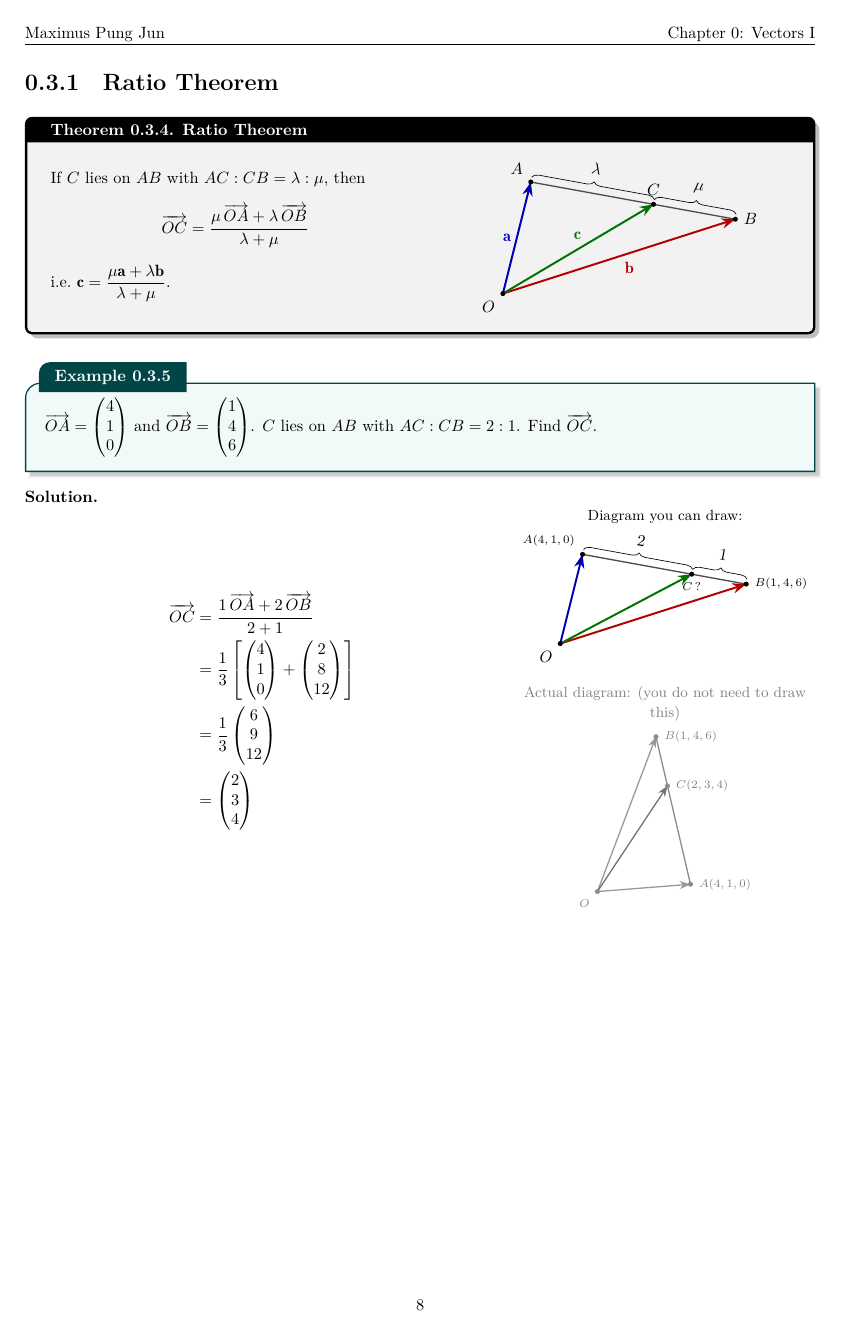
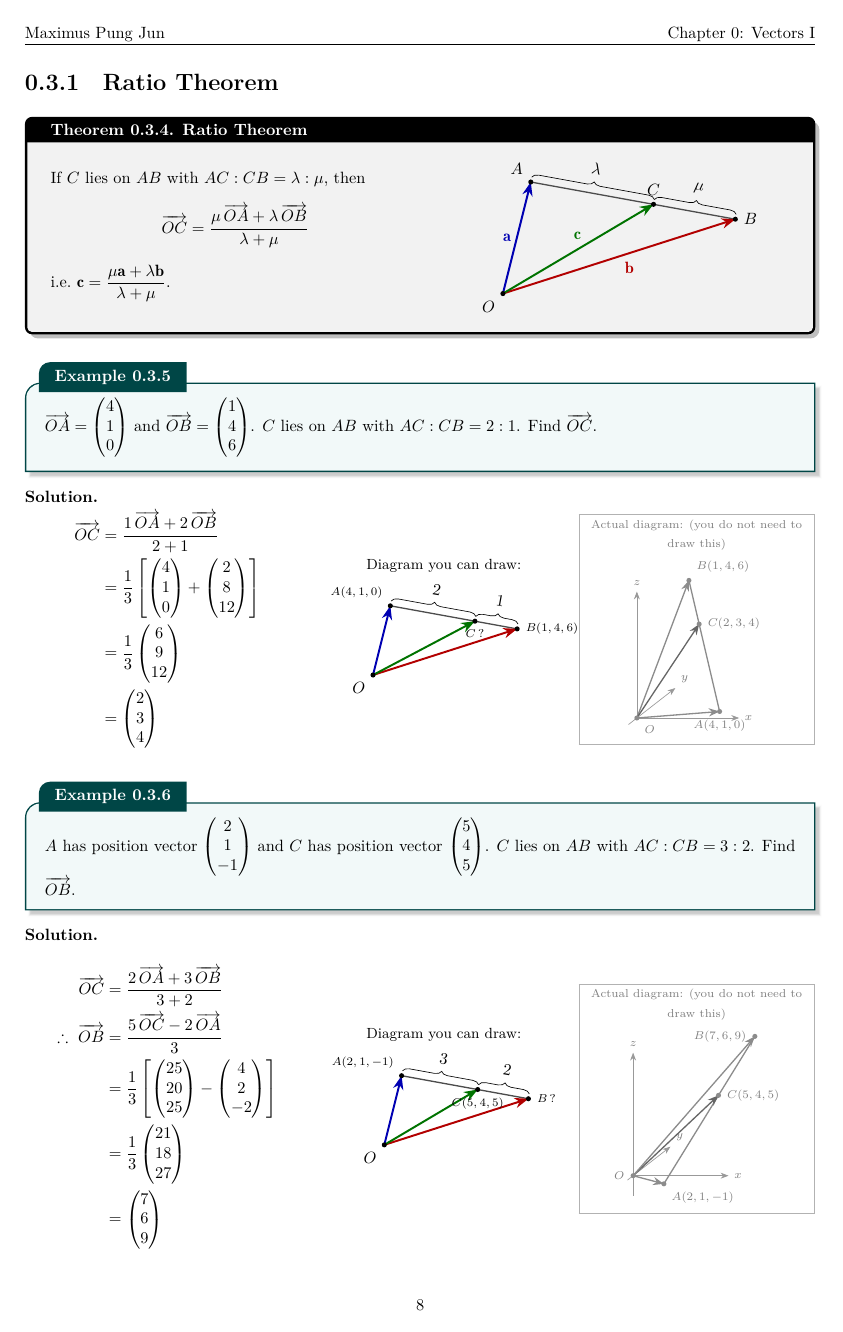
Before and after one commit to mpjun5/review-0631e06a44, a LaTeX book (src/vectors/Vectors_I_Notes.tex): page 8 of 9 before the commit and page 8 of 8 after it. Compiled offline with XeLaTeX; a LaTeX package or settings file that is missing is left out.

Commit message:
Update 2026-11-04 22:59:31 SGT

```diff
--- a/src/vectors/Vectors_I_Notes.tex
+++ b/src/vectors/Vectors_I_Notes.tex
@@ -45,7 +45,7 @@
  \ifdim\dimexpr\ht\dtbox+\dp\dtbox+0.35cm>\cellh\setlength{\dtmax}{\dimexpr\ht\dtbox+\dp\dtbox+0.35cm}\else\setlength{\dtmax}{\cellh}\fi
  \parbox[c][\dtmax][c]{6.6cm}{\centering\usebox{\dtbox}}}
 % generic ratio-theorem sketch: {A label}{C label}{B label}{lambda}{mu}{C position fraction}
-\newcommand{\ratiosketch}[6]{\begin{tikzpicture}[scale=0.8]
+\newcommand{\ratiosketch}[6]{\begin{tikzpicture}[scale=0.62]
 \coordinate (O) at (0,0);\coordinate (A) at (0.6,2.4);\coordinate (B) at (5,1.6);
 \coordinate (C) at ($(A)!#6!(B)$);
 \draw[thick,black!70](A)--(B);
@@ -460,25 +460,29 @@ $\vv{OA}=\cvv{4}{1}{0}$ and $\vv{OB}=\cvv{1}{4}{6}$. $C$ lies on $AB$ with $AC:C
 \end{aligned}
 \]
 \end{minipage}\hfill
-\begin{minipage}[c]{0.38\linewidth}\centering
+\begin{minipage}[c]{0.3\linewidth}\centering
 {\small Diagram you can draw:}\\[2pt]
-\ratiosketch{$A(4,1,0)$}{$C\,?$}{$B(1,4,6)$}{2}{1}{0.667}\\[6pt]
-{\small\color{black!50} Actual diagram: (you do not need to draw this)}\\[2pt]
-\begin{tikzpicture}[td,scale=0.45,black!45]
+\ratiosketch{$A(4,1,0)$}{$C\,?$}{$B(1,4,6)$}{2}{1}{0.667}
+\end{minipage}\hfill
+\begin{minipage}[c]{0.3\linewidth}\centering
+\fcolorbox{black!30}{white}{\begin{minipage}{0.95\linewidth}\centering
+{\scriptsize\color{black!50} Actual diagram: (you do not need to draw this)}\\[2pt]
+\begin{tikzpicture}[td,scale=0.4,black!45]
+\begin{scope}[every path/.style={black!40}]\draw[->,>=Stealth](0,0,0)--(5.5,0,0) node[right,L,black!50]{$x$};\draw[->,>=Stealth](0,-1,0)--(0,4.6,0) node[above right,L,black!50]{$y$};\draw[->,>=Stealth](0,0,0)--(0,0,6.8) node[above,L,black!50]{$z$};\end{scope}
 \draw[black!45,thick](4,1,0)--(1,4,6);
-\draw[->,>=Stealth,thick,black!40](0,0,0)--(4,1,0);\draw[->,>=Stealth,thick,black!40](0,0,0)--(1,4,6);\draw[->,>=Stealth,thick,black!55](0,0,0)--(2,3,4);
-\node[dot,fill=black!45,label={[L,black!50]below left:$O$}] at (0,0,0){};
-\node[dot,fill=black!45,label={[L,black!50]right:$A(4,1,0)$}] at (4,1,0){};
-\node[dot,fill=black!45,label={[L,black!50]right:$B(1,4,6)$}] at (1,4,6){};
+\draw[->,>=Stealth,thick,black!45](0,0,0)--(4,1,0);\draw[->,>=Stealth,thick,black!45](0,0,0)--(1,4,6);\draw[->,>=Stealth,thick,black!60](0,0,0)--(2,3,4);
+\node[dot,fill=black!45,label={[L,black!50]below right:$O$}] at (0,0,0){};
+\node[dot,fill=black!45,label={[L,black!50]below:$A(4,1,0)$}] at (4,1,0){};
+\node[dot,fill=black!45,label={[L,black!50]above right:$B(1,4,6)$}] at (1,4,6){};
 \node[dot,fill=black!45,label={[L,black!50]right:$C(2,3,4)$}] at (2,3,4){};
 \end{tikzpicture}
 \end{minipage}}
+\end{minipage}}
 
-\clearpage
 \begin{example}
 $A$ has position vector $\cvv{2}{1}{-1}$ and $C$ has position vector $\cvv{5}{4}{5}$. $C$ lies on $AB$ with $AC:CB=3:2$. Find $\vv{OB}$.
 \end{example}
-\solution{\par\noindent\begin{minipage}[c]{0.6\linewidth}
+\solution{\par\noindent\begin{minipage}[c]{0.36\linewidth}
 \[
 \begin{aligned}
 \vv{OC}&=\frac{2\,\vv{OA}+3\,\vv{OB}}{3+2}\\
@@ -489,5 +493,12 @@ $A$ has position vector $\cvv{2}{1}{-1}$ and $C$ has position vector $\cvv{5}{4}
 \end{aligned}
 \]
 \end{minipage}\hfill
-\begin{minipage}[c]{0.38\linewidth}\centering
+\begin{minipage}[c]{0.3\linewidth}\centering
 {\small Diagram you can draw:}\\[2pt]
+\ratiosketch{$A(2,1,-1)$}{$C(5,4,5)$}{$B\,?$}{3}{2}{0.6}
+\end{minipage}\hfill
+\begin{minipage}[c]{0.3\linewidth}\centering
+\fcolorbox{black!30}{white}{\begin{minipage}{0.95\linewidth}\centering
+{\scriptsize\color{black!50} Actual diagram: (you do not need to draw this)}\\[2pt]
+\begin{tikzpicture}[td,scale=0.27,black!45]
+\begin{scope}[every path/.style={black!40}]\draw[->,>=Stealth](0,0,0)--(7.6,0,0) node[right,L,black!50]{$x$};\draw[->,>=Stealth](0,-1,0)--(0,6.6,0) node[above right,L,black!50]{$y$};\draw[->,>=Stealth](0,0,-1.6)--(0,0,9.8) node[above,L,black!50]{$z$};\end{scope}
@@ -497,10 +505,11 @@ $A$ has position vector $\cvv{2}{1}{-1}$ and $C$ has position vector $\cvv{5}{4}
 \draw[black!45,thick](2,1,-1)--(7,6,9);
-\draw[->,>=Stealth,thick,black!40](0,0,0)--(2,1,-1);\draw[->,>=Stealth,thick,black!55](0,0,0)--(5,4,5);\draw[->,>=Stealth,thick,black!40](0,0,0)--(7,6,9);
+\draw[->,>=Stealth,thick,black!45](0,0,0)--(2,1,-1);\draw[->,>=Stealth,thick,black!60](0,0,0)--(5,4,5);\draw[->,>=Stealth,thick,black!45](0,0,0)--(7,6,9);
 \node[dot,fill=black!45,label={[L,black!50]left:$O$}] at (0,0,0){};
-\node[dot,fill=black!45,label={[L,black!50]right:$A(2,1,-1)$}] at (2,1,-1){};
+\node[dot,fill=black!45,label={[L,black!50]below right:$A(2,1,-1)$}] at (2,1,-1){};
 \node[dot,fill=black!45,label={[L,black!50]right:$C(5,4,5)$}] at (5,4,5){};
 \node[dot,fill=black!45,label={[L,black!50]left:$B(7,6,9)$}] at (7,6,9){};
 \end{tikzpicture}
 \end{minipage}}
+\end{minipage}}
 
 \end{document}
```
Also changed, not shown: files/vectors/vectors-i-notes.pdf, src/vectors/Vectors_I_Notes.tex (5 more changed lines), 3 other files.
